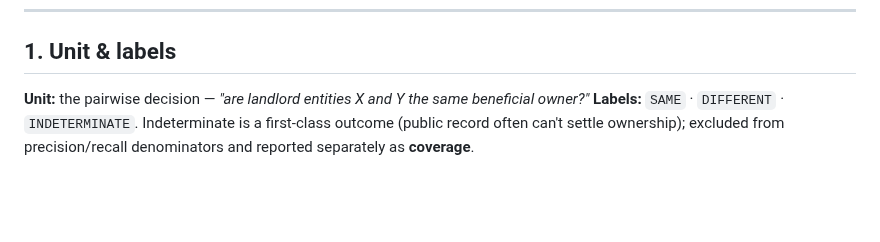
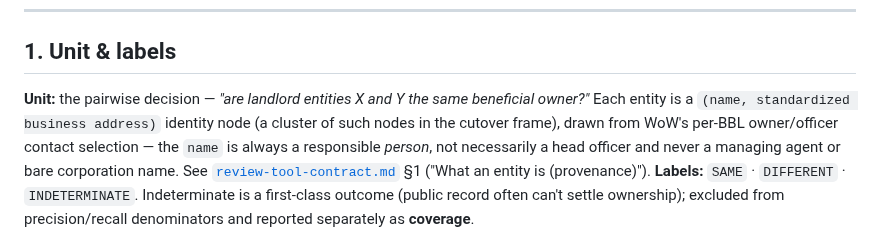
Before and after one commit to bobflagg/WatchlineNYC, a Markdown page: specs/eval-protocol.md, the part around the change. Drawn GitHub-style; blank space fills up the shorter version.

Commit message:
specs(eval-protocol): cross-reference entity provenance from §1
Clarify in the Unit definition what a 'landlord entity' is (a (name, biz
address) identity node / cluster from WoW's per-BBL owner-officer contact
selection; name is a responsible person, not necessarily a head officer)
and link to review-tool-contract.md §1 for the full provenance.

Co-Authored-By: Claude Opus 4.8 <noreply@anthropic.com>

```diff
--- a/specs/eval-protocol.md
+++ b/specs/eval-protocol.md
@@ -14,6 +14,10 @@ adjudicating (lightweight preregistration; note it in the paper).
 ## 1. Unit & labels
 
 **Unit:** the pairwise decision — *"are landlord entities X and Y the same beneficial owner?"*
+Each entity is a `(name, standardized business address)` identity node (a cluster of such nodes in the
+cutover frame), drawn from WoW's per-BBL owner/officer contact selection — the `name` is always a
+responsible *person*, not necessarily a head officer and never a managing agent or bare corporation
+name. See [`review-tool-contract.md`](review-tool-contract.md) §1 ("What an entity is (provenance)").
 **Labels:** `SAME` · `DIFFERENT` · `INDETERMINATE`. Indeterminate is a first-class outcome
 (public record often can't settle ownership); excluded from precision/recall denominators and
 reported separately as **coverage**.
```
